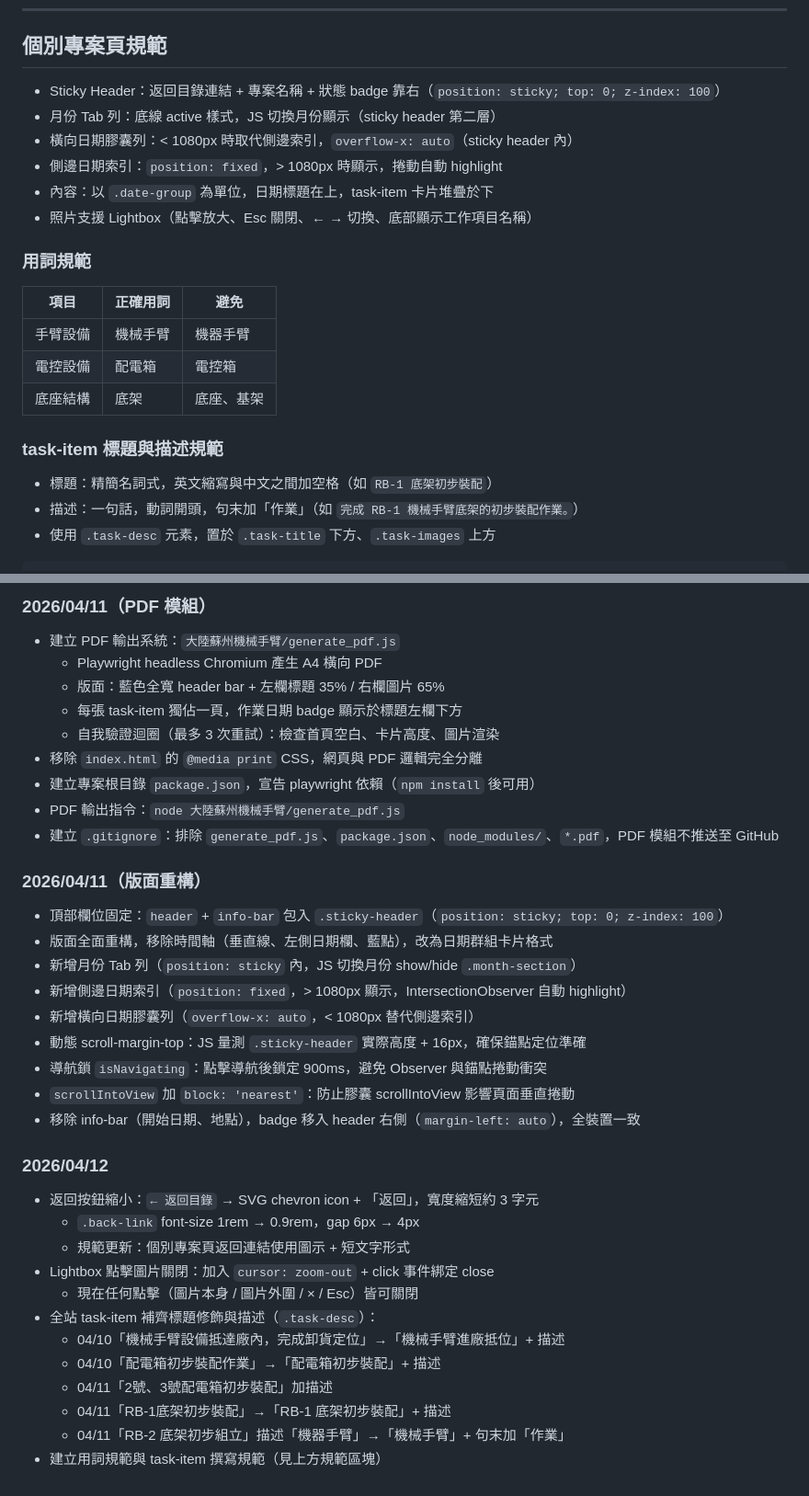
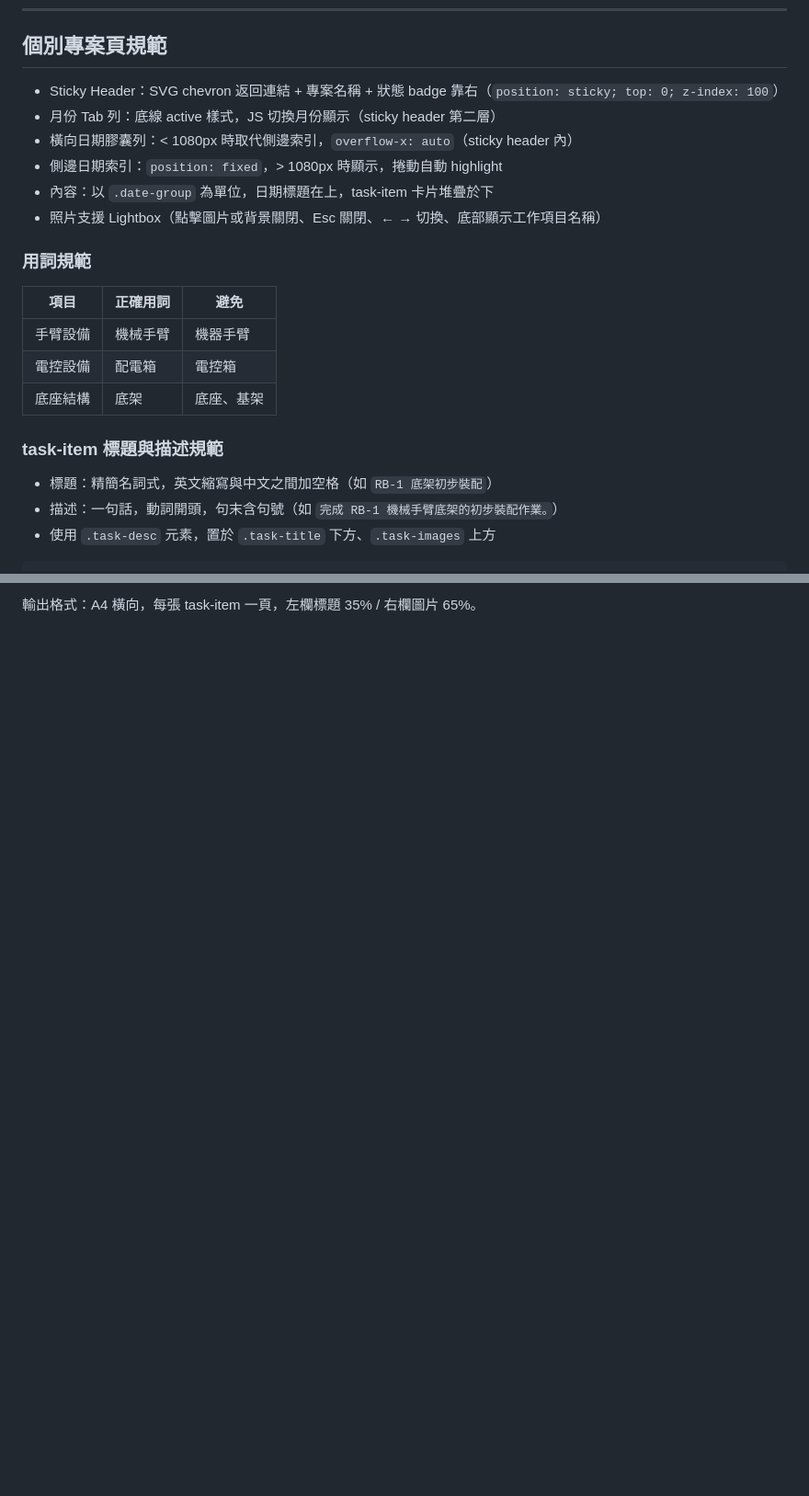
Before and after one commit to CCYu025/ProjectRecords, a Markdown page: .claude/CLAUDE.md, 2 parts joined by grey strips. Shown at 92% size. Rendered like a GitHub page; blank space fills up the shorter version.

Commit message:
精簡 CLAUDE.md：移除 Session 變更紀錄，聚焦現在式規範
- 移除歷史變更紀錄（由 git log 負責）
- 新增個別專案頁返回連結規範（SVG icon + 返回）
- 更新現有專案清單最新日期至 2026/04/12
- 精簡 PDF 輸出流程說明

Co-Authored-By: Claude Sonnet 4.6 <noreply@anthropic.com>

````diff
--- a/.claude/CLAUDE.md
+++ b/.claude/CLAUDE.md
@@ -84,12 +84,12 @@ font-family: system-ui, 'Microsoft JhengHei', '微軟正黑體', sans-serif;
 
 ## 個別專案頁規範
 
-- Sticky Header：返回目錄連結 + 專案名稱 + 狀態 badge 靠右（`position: sticky; top: 0; z-index: 100`）
+- Sticky Header：SVG chevron 返回連結 + 專案名稱 + 狀態 badge 靠右（`position: sticky; top: 0; z-index: 100`）
 - 月份 Tab 列：底線 active 樣式，JS 切換月份顯示（sticky header 第二層）
 - 橫向日期膠囊列：< 1080px 時取代側邊索引，`overflow-x: auto`（sticky header 內）
 - 側邊日期索引：`position: fixed`，> 1080px 時顯示，捲動自動 highlight
 - 內容：以 `.date-group` 為單位，日期標題在上，task-item 卡片堆疊於下
-- 照片支援 Lightbox（點擊放大、Esc 關閉、← → 切換、底部顯示工作項目名稱）
+- 照片支援 Lightbox（點擊圖片或背景關閉、Esc 關閉、← → 切換、底部顯示工作項目名稱）
 
 ### 用詞規範
 
@@ -102,7 +102,7 @@ font-family: system-ui, 'Microsoft JhengHei', '微軟正黑體', sans-serif;
 ### task-item 標題與描述規範
 
 - 標題：精簡名詞式，英文縮寫與中文之間加空格（如 `RB-1 底架初步裝配`）
-- 描述：一句話，動詞開頭，句末加「作業」（如 `完成 RB-1 機械手臂底架的初步裝配作業。`）
+- 描述：一句話，動詞開頭，句末含句號（如 `完成 RB-1 機械手臂底架的初步裝配作業。`）
 - 使用 `.task-desc` 元素，置於 `.task-title` 下方、`.task-images` 上方
 
 ```html
@@ -226,35 +193 @@ node {專案名稱}/generate_pdf.js
-### 2026/04/11（PDF 模組）
-- 建立 PDF 輸出系統：`大陸蘇州機械手臂/generate_pdf.js`
-  - Playwright headless Chromium 產生 A4 橫向 PDF
-  - 版面：藍色全寬 header bar + 左欄標題 35% / 右欄圖片 65%
-  - 每張 task-item 獨佔一頁，作業日期 badge 顯示於標題左欄下方
-  - 自我驗證迴圈（最多 3 次重試）：檢查首頁空白、卡片高度、圖片渲染
-- 移除 `index.html` 的 `@media print` CSS，網頁與 PDF 邏輯完全分離
-- 建立專案根目錄 `package.json`，宣告 playwright 依賴（`npm install` 後可用）
-- PDF 輸出指令：`node 大陸蘇州機械手臂/generate_pdf.js`
-- 建立 `.gitignore`：排除 `generate_pdf.js`、`package.json`、`node_modules/`、`*.pdf`，PDF 模組不推送至 GitHub
-
-### 2026/04/11（版面重構）
-- 頂部欄位固定：`header` + `info-bar` 包入 `.sticky-header`（`position: sticky; top: 0; z-index: 100`）
-- 版面全面重構，移除時間軸（垂直線、左側日期欄、藍點），改為日期群組卡片格式
-- 新增月份 Tab 列（`position: sticky` 內，JS 切換月份 show/hide `.month-section`）
-- 新增側邊日期索引（`position: fixed`，> 1080px 顯示，IntersectionObserver 自動 highlight）
-- 新增橫向日期膠囊列（`overflow-x: auto`，< 1080px 替代側邊索引）
-- 動態 scroll-margin-top：JS 量測 `.sticky-header` 實際高度 + 16px，確保錨點定位準確
-- 導航鎖 `isNavigating`：點擊導航後鎖定 900ms，避免 Observer 與錨點捲動衝突
-- `scrollIntoView` 加 `block: 'nearest'`：防止膠囊 scrollIntoView 影響頁面垂直捲動
-- 移除 info-bar（開始日期、地點），badge 移入 header 右側（`margin-left: auto`），全裝置一致
-
-### 2026/04/12
-- 返回按鈕縮小：`← 返回目錄` → SVG chevron icon + 「返回」，寬度縮短約 3 字元
-  - `.back-link` font-size 1rem → 0.9rem，gap 6px → 4px
-  - 規範更新：個別專案頁返回連結使用圖示 + 短文字形式
-- Lightbox 點擊圖片關閉：加入 `cursor: zoom-out` + click 事件綁定 close
-  - 現在任何點擊（圖片本身 / 圖片外圍 / × / Esc）皆可關閉
-- 全站 task-item 補齊標題修飾與描述（`.task-desc`）：
-  - 04/10「機械手臂設備抵達廠內，完成卸貨定位」→「機械手臂進廠抵位」+ 描述
-  - 04/10「配電箱初步裝配作業」→「配電箱初步裝配」+ 描述
-  - 04/11「2號、3號配電箱初步裝配」加描述
-  - 04/11「RB-1底架初步裝配」→「RB-1 底架初步裝配」+ 描述
-  - 04/11「RB-2 底架初步組立」描述「機器手臂」→「機械手臂」+ 句末加「作業」
-- 建立用詞規範與 task-item 撰寫規範（見上方規範區塊）
+輸出格式：A4 橫向，每張 task-item 一頁，左欄標題 35% / 右欄圖片 65%。
````
Also changed, not shown: other parts of .claude/CLAUDE.md (+3 -36 lines).
